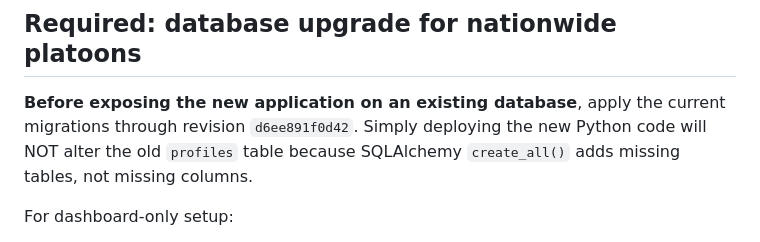
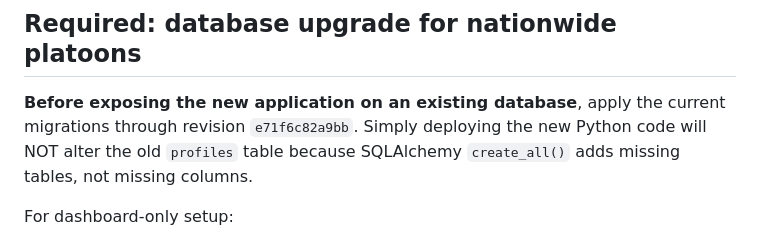
Before and after one commit to Simmyt3r/MyPlatoon, a Markdown page: DEPLOYMENT.md, the part around the change. Rendered like a GitHub page.

Commit message:
docs(deploy): upgrade Aiven schema through new discovery and ratings revision

```diff
--- a/DEPLOYMENT.md
+++ b/DEPLOYMENT.md
@@ -13,7 +13,7 @@ This guide walks through deploying MyPlatoon, the nationwide NYSC community, to
 ## Required: database upgrade for nationwide platoons
 
 **Before exposing the new application on an existing database**, apply
-the current migrations through revision `d6ee891f0d42`. Simply deploying the new Python code will NOT alter
+the current migrations through revision `e71f6c82a9bb`. Simply deploying the new Python code will NOT alter
 the old `profiles` table because SQLAlchemy `create_all()` adds missing
 tables, not missing columns.
 
```
